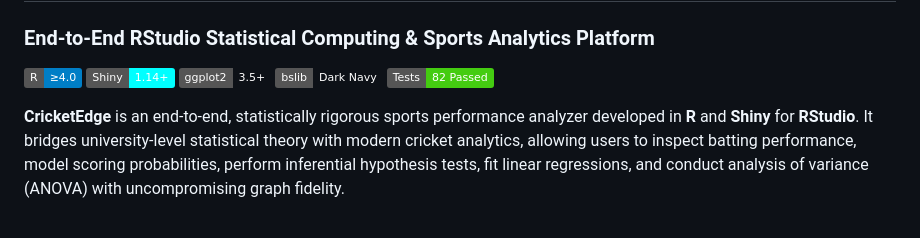
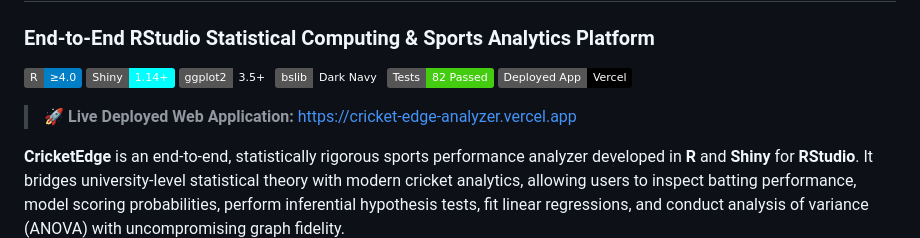
Before and after one commit to j4yop/CricketEdge, a Markdown page: README.md, the part around the change. Drawn GitHub-style; badges without logos; blank space fills up the shorter version.

Commit message:
docs: add deployed live application link and badge

```diff
--- a/README.md
+++ b/README.md
@@ -6,6 +6,9 @@
 [![Visuals](https://img.shields.io/badge/ggplot2-3.5+-emerald.svg)](https://ggplot2.tidyverse.org/)
 [![Theme](https://img.shields.io/badge/bslib-Dark_Navy-amber.svg)](https://rstudio.github.io/bslib/)
 [![Tests](https://img.shields.io/badge/Tests-82%20Passed-brightgreen.svg)]()
+[![Deployment](https://img.shields.io/badge/Deployed_App-Vercel-black?logo=vercel&logoColor=white)](https://cricket-edge-analyzer.vercel.app)
+
+> 🚀 **Live Deployed Web Application:** [https://cricket-edge-analyzer.vercel.app](https://cricket-edge-analyzer.vercel.app)
 
 **CricketEdge** is an end-to-end, statistically rigorous sports performance analyzer developed in **R** and **Shiny** for **RStudio**. It bridges university-level statistical theory with modern cricket analytics, allowing users to inspect batting performance, model scoring probabilities, perform inferential hypothesis tests, fit linear regressions, and conduct analysis of variance (ANOVA) with uncompromising graph fidelity.
 
```
